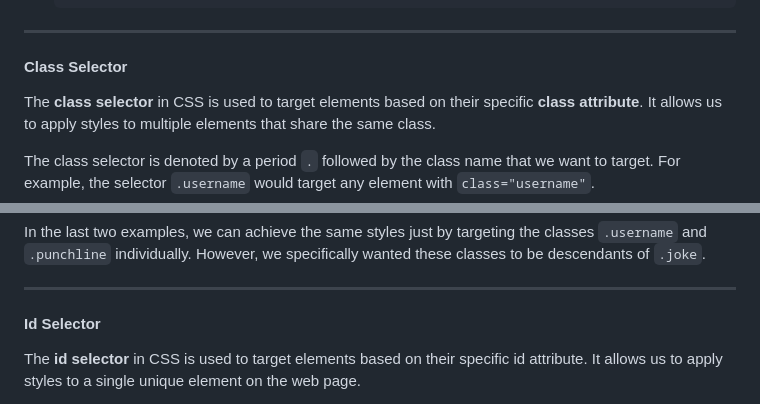
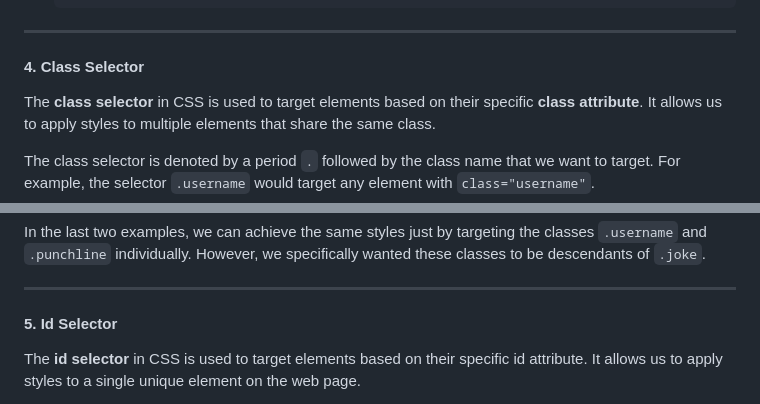
Before and after one commit to kulotsystemstech/css-activity-02-guided, a Markdown page: README.md, 2 parts joined by grey strips. GitHub-like rendering.

````diff
--- a/README.md
+++ b/README.md
@@ -218,7 +218,7 @@ of the specified parent element.
   ```
 ---
 
-#### Class Selector
+#### 4. Class Selector
 The **class selector** in CSS is used to target elements
 based on their specific **class attribute**.
 It allows us to apply styles to multiple elements
@@ -282,7 +282,7 @@ However, we specifically wanted these classes to be descendants of `.joke`.
 
 ---
 
-#### Id Selector
+#### 5. Id Selector
 The **id selector** in CSS is used to target elements
 based on their specific id attribute.
 It allows us to apply styles to a single unique element on the web page.
````
Also changed, not shown: other parts of README.md (+3 -3 lines).
